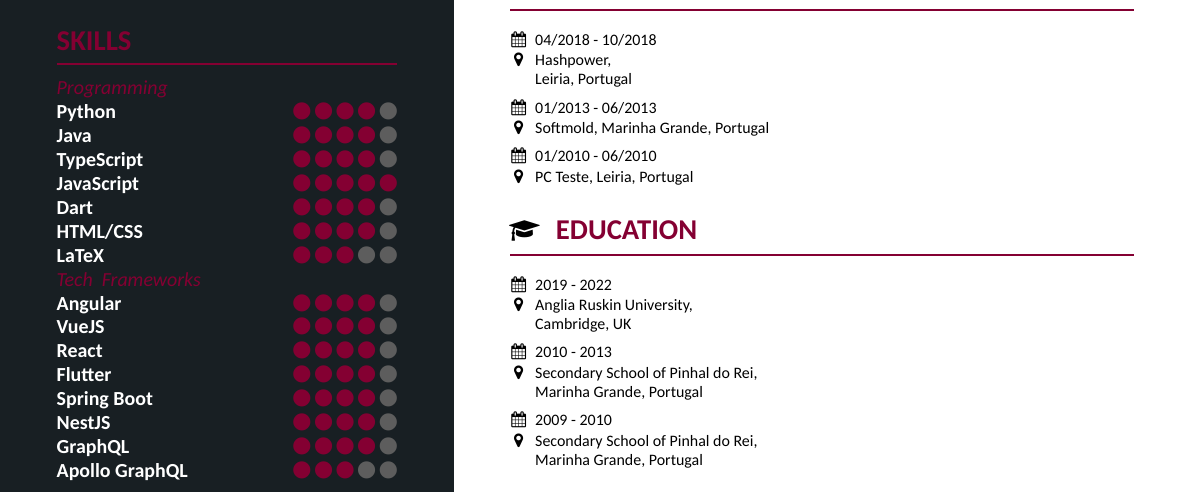
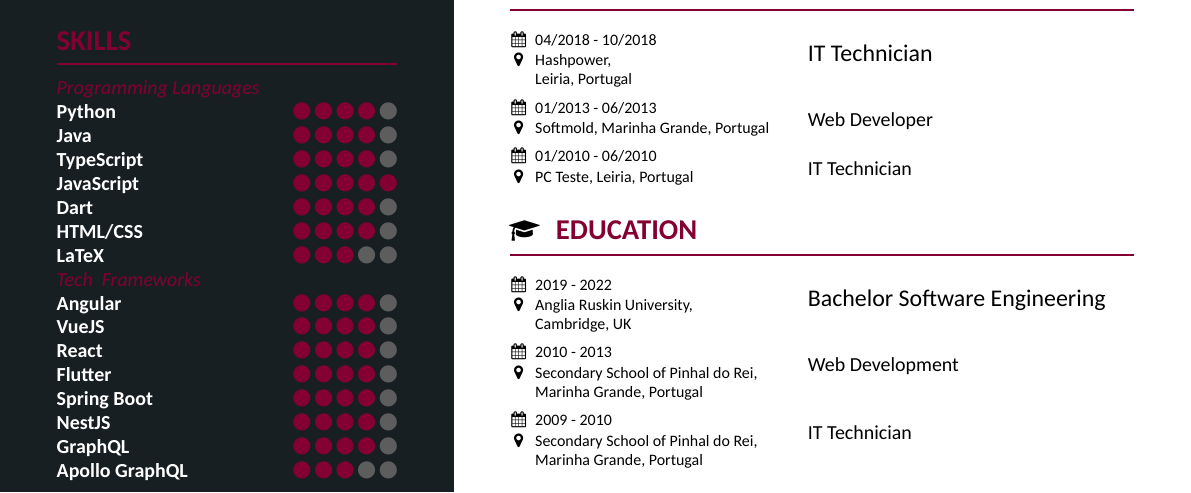
Before and after one commit to BitInByte/resume, a LaTeX CV (resume.tex, which reads content/body/education.tex, content/highlightbar/skills.tex, my-resume.cls): part of the page, cut so that both start at the same text. Compiled offline with XeLaTeX.

Commit message:
fixed some bugs

```diff
--- a/content/body/education.tex
+++ b/content/body/education.tex
@@ -1,7 +1,7 @@
 \section[\faMortarBoard]{Education}
 \job{2019 - 2022}
     {Anglia Ruskin University,\\ Cambridge, UK}
-    {Bachelor Computer Software Engineering}
+    {Bachelor Software Engineering}
     {}
 \job{2010 - 2013}
     {Secondary School of Pinhal do Rei,\\ Marinha Grande, Portugal}
--- a/content/highlightbar/skills.tex
+++ b/content/highlightbar/skills.tex
@@ -1,6 +1,6 @@
 \section{Skills}
 
-\skillsection{Programming}
+\skillsection{Programming Languages}
 \skill{Python}{4}
 \skill{Java}{4}
 \skill{TypeScript}{4}
--- a/my-resume.cls
+++ b/my-resume.cls
@@ -400,7 +400,8 @@
         \end{minipage}%
     \end{minipage}%
     \begin{minipage}[t]{\jobpositionlength}% minipage for position
-        {\large \color{emphasis} #3}
+        {\large \color{emphasis} }
+        #3
     \end{minipage}%
     \ifstrequal{#4}{}{}{\par \vspace{0.1em} \footnotesize #4}
     \par\normalsize
```
Also changed, not shown: content/body/work.tex (line endings or trailing spaces), resume.pdf.
